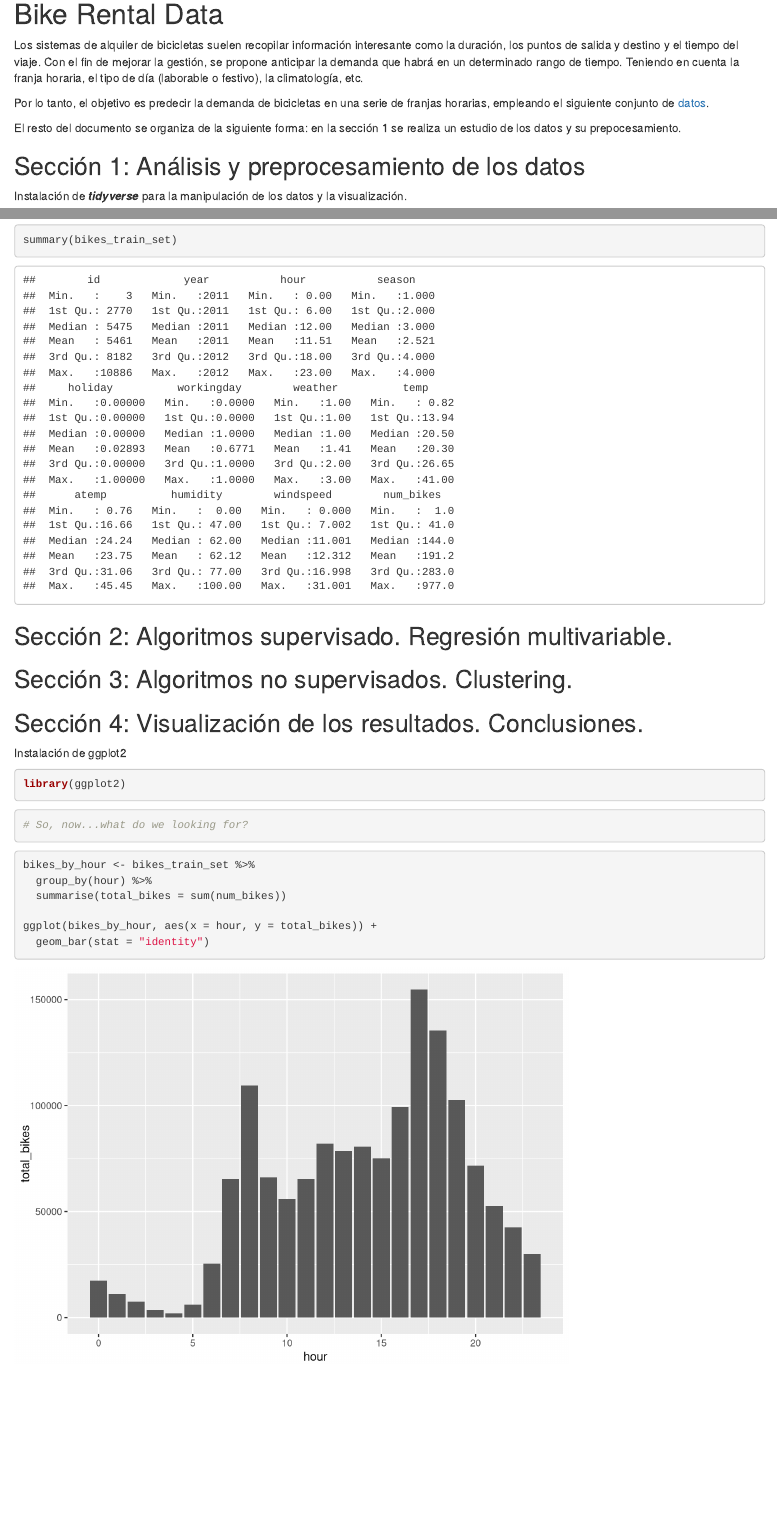
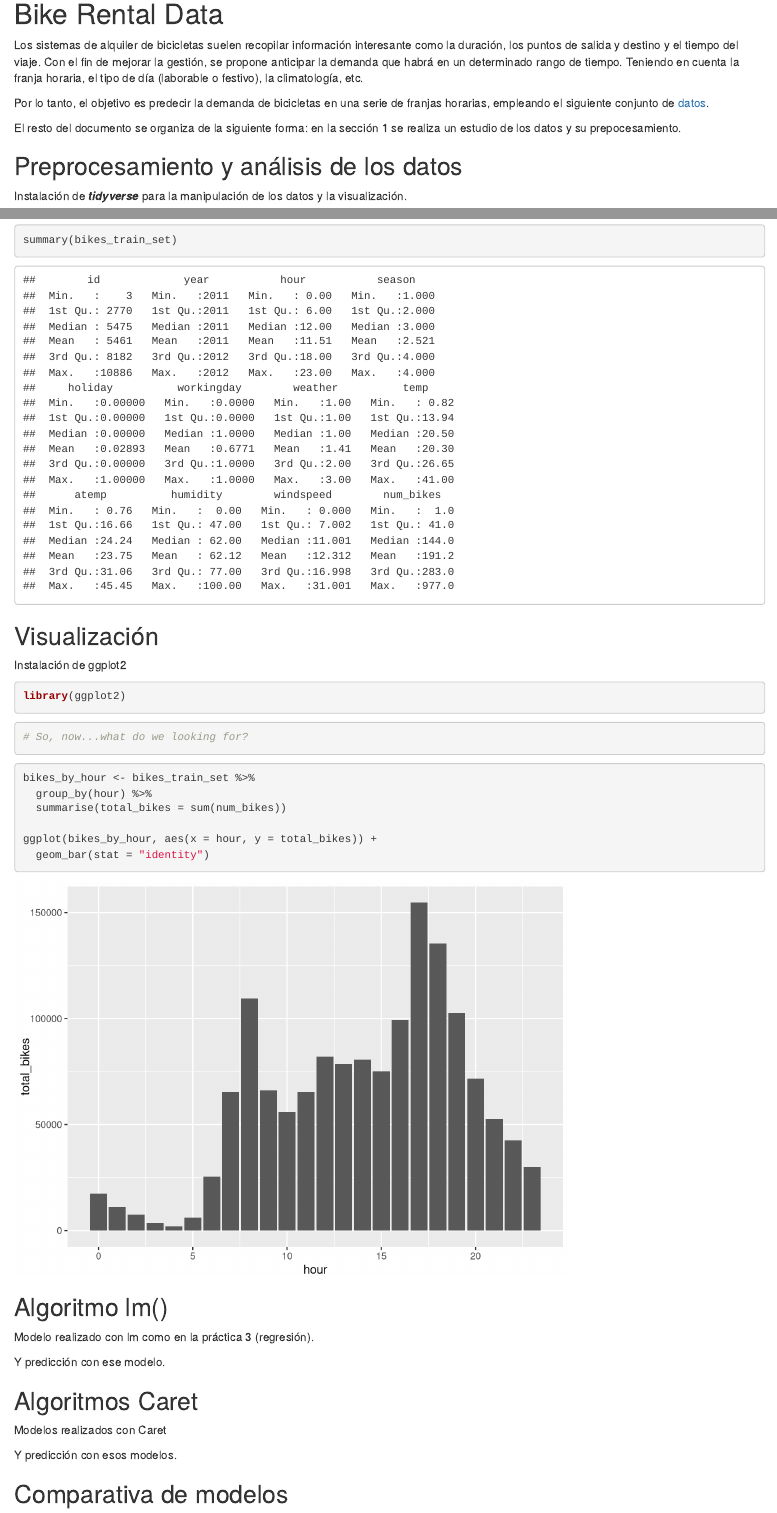
Before and after one commit to marmolpen3/fid-project, an R Markdown document (basic_bikes_rental.Rmd): the page in a window 1100 px wide, from 90 px down, and a second part further down, joined at a grey line. Rendered offline with R 4.5, knitr and Pandoc, with nearby package versions.

Commit message:
Reordena las secciones del notebook basic

````diff
--- a/basic_bikes_rental.Rmd
+++ b/basic_bikes_rental.Rmd
@@ -11,7 +11,7 @@ Por lo tanto, el objetivo es predecir la demanda de bicicletas en una serie de f
 
 El resto del documento se organiza de la siguiente forma: en la sección 1 se realiza un estudio de los datos y su prepocesamiento.
 
-## Sección 1: Análisis y preprocesamiento de los datos
+## Preprocesamiento y análisis de los datos
 
 Instalación de ***tidyverse*** para la manipulación de los datos y la visualización.
 
@@ -160,11 +160,7 @@ Dataframe preprocesado para identificación de valores perdidos, ejemplos duplic
 summary(bikes_train_set)
 ```
 
-## Sección 2: Algoritmos supervisado. Regresión multivariable.
-
-## Sección 3: Algoritmos no supervisados. Clustering.
-
-## Sección 4: Visualización de los resultados. Conclusiones.
+## Visualización
 
 Instalación de ggplot2
 
@@ -184,3 +180,17 @@ bikes_by_hour <- bikes_train_set %>%
 ggplot(bikes_by_hour, aes(x = hour, y = total_bikes)) +
   geom_bar(stat = "identity")
 ```
+
+## Algoritmo lm()
+
+Modelo realizado con lm como en la práctica 3 (regresión).
+
+Y predicción con ese modelo.
+
+## Algoritmos Caret
+
+Modelos realizados con Caret
+
+Y predicción con esos modelos.
+
+## Comparativa de modelos
````
